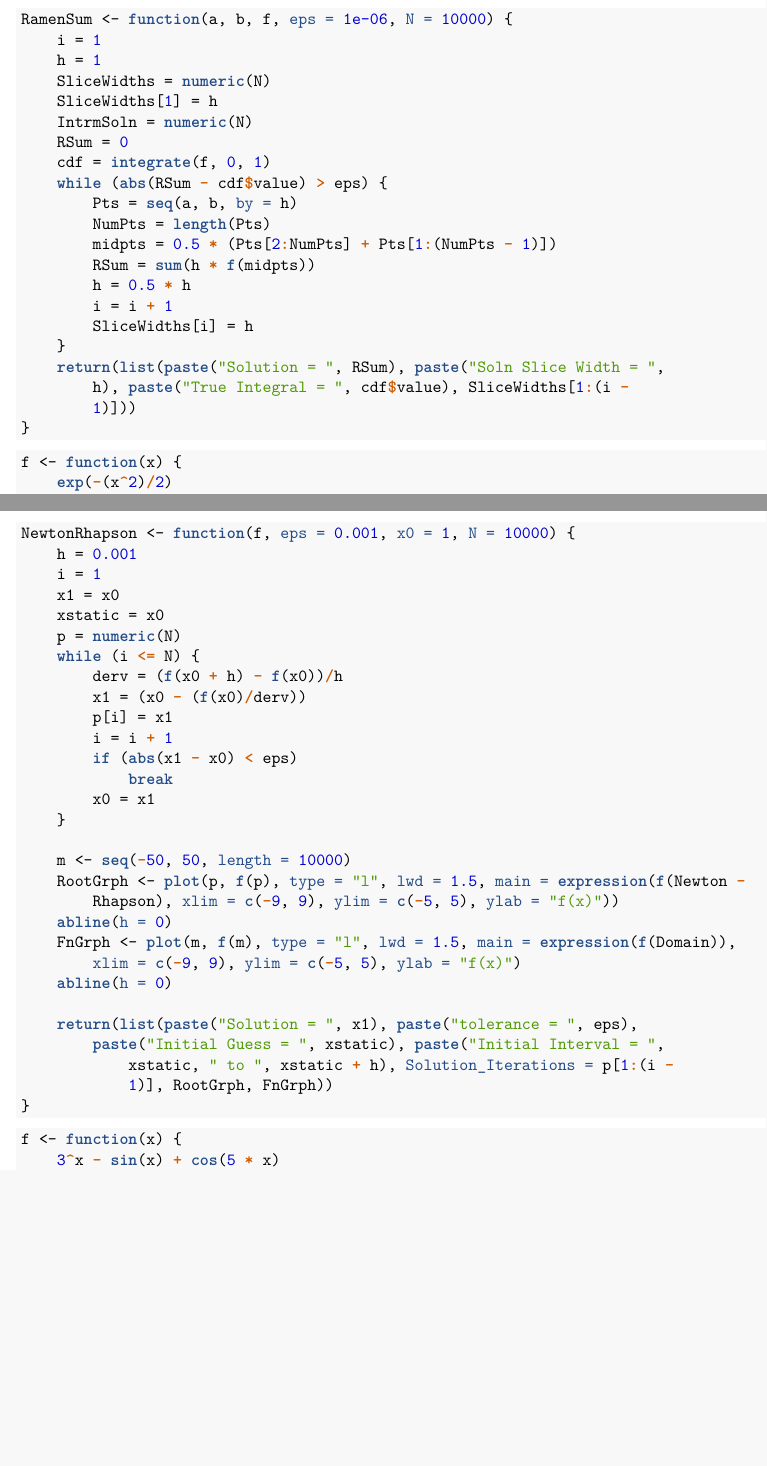
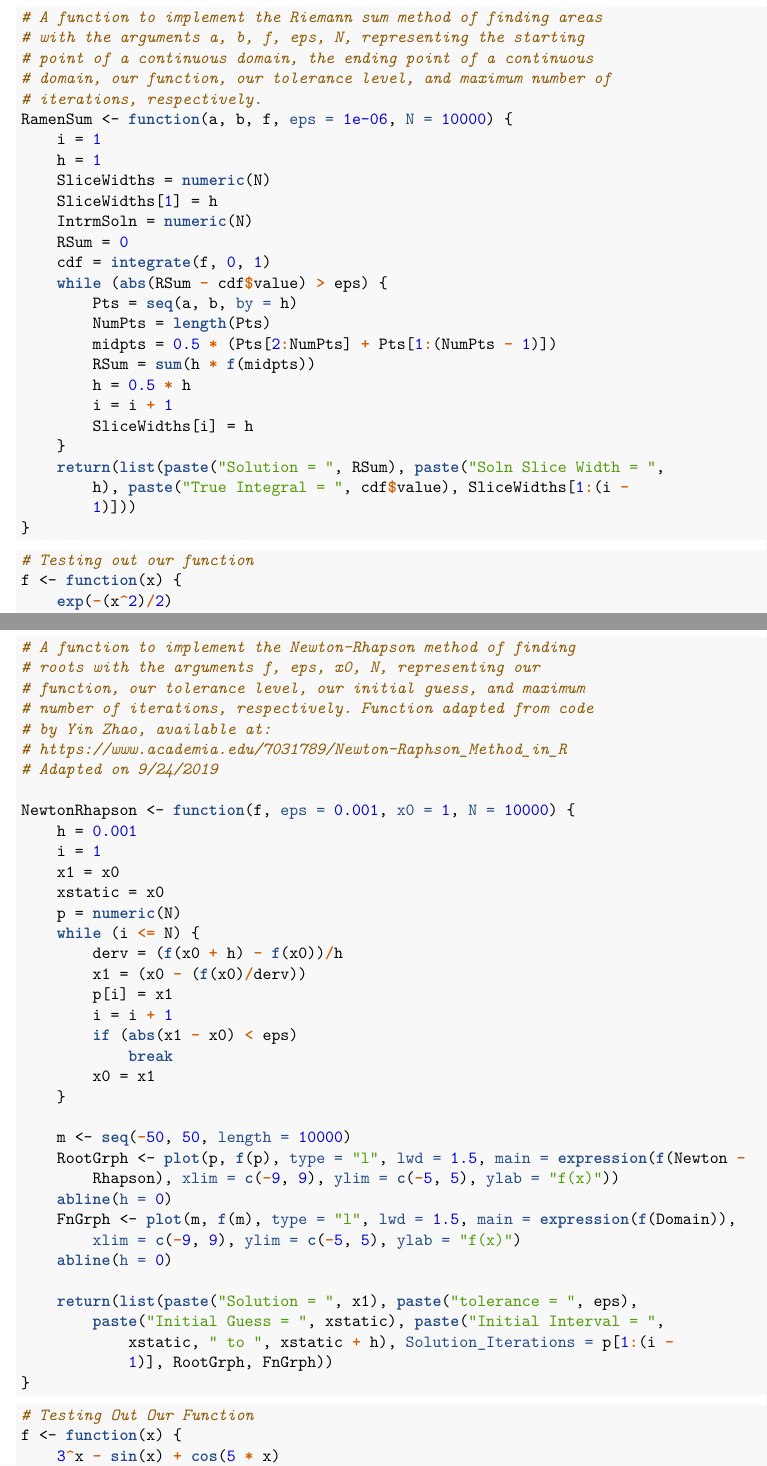
Before and after one commit to msalem7777/STAT_5014_2019_-msalem-, an R Markdown document (HW4_Salem.Rmd): two parts of pages 4 and 5 of 7, joined at a grey line, cut at the place of the change, the shorter picture padded with empty space. The pictures show the output file HW4_Salem.pdf that the author committed with the source.

Commit message:
modified files to add comments to functions

````diff
--- a/HW4_Salem.Rmd
+++ b/HW4_Salem.Rmd
@@ -72,6 +74,7 @@ AnalyzeData(data)
 ```
 \newpage
 ```{r echo=TRUE,tidy.opts=list(width.cutoff=65),tidy=TRUE}
+#A function to implement the Riemann sum method of finding areas with the arguments a, b, f, eps, N, representing the starting point of a continuous domain, the ending point of a continuous domain, our function, our tolerance level, and maximum number of iterations, respectively.
 RamenSum <- function(a,b,f,eps=1E-6, N=10000) {
   i = 1
   h = 1
@@ -94,11 +97,15 @@ RamenSum <- function(a,b,f,eps=1E-6, N=10000) {
 ```
 
 ```{r echo=TRUE,tidy.opts=list(width.cutoff=65),tidy=TRUE}
+#Testing out our function
 f <- function(x) {exp(-(x^2)/2)}
 RamenSum(0,1,f)
 ```
 \newpage
 ```{r echo=TRUE,tidy.opts=list(width.cutoff=65),tidy=TRUE}
+#A function to implement the Newton-Rhapson method of finding roots with the arguments f, eps, x0, N, representing our function, our tolerance level, our initial guess, and maximum number of iterations, respectively. Function adapted from code by Yin Zhao, available at: https://www.academia.edu/7031789/Newton-Raphson_Method_in_R
+#Adapted on 9/24/2019
+
 NewtonRhapson <- function(f, eps=1E-3, x0 = 1, N=10000) {
   h = 1e-3
   i = 1
@@ -125,6 +132,7 @@ NewtonRhapson <- function(f, eps=1E-3, x0 = 1, N=10000) {
 ```
 
 ```{r echo=TRUE,tidy.opts=list(width.cutoff=65),tidy=TRUE}
+#Testing Out Our Function
 f <- function(x) {3^x - sin(x) + cos(5*x)}
 NewtonRhapson(f)
 ```
````
Also changed, not shown: HW4_Salem.pdf, HW4_Salem.Rmd (2 more changed lines).
